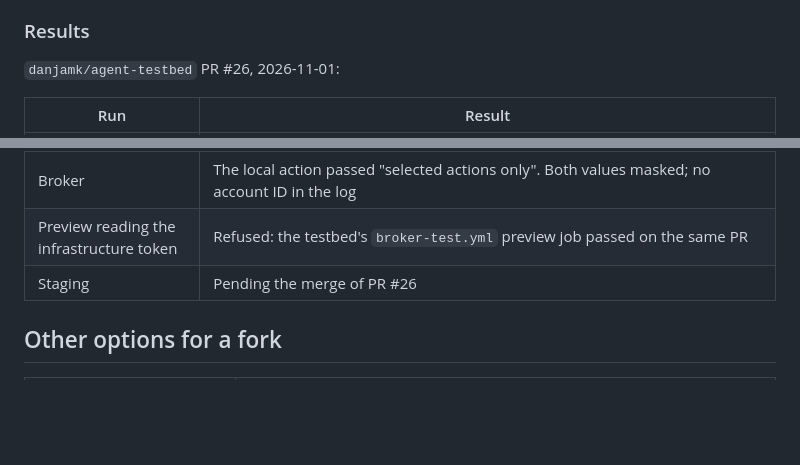
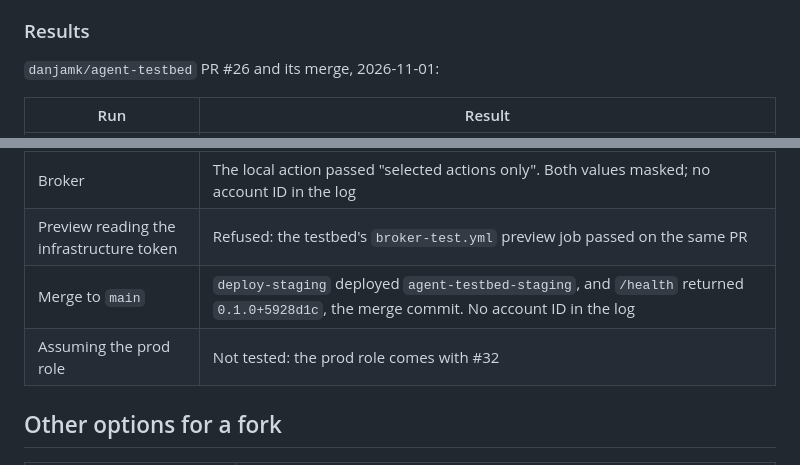
Before and after one commit to danjamk/secure-agent-workflow, a Markdown page: deploy/README.md, 2 parts joined by grey strips. GitHub-like rendering; blank space fills up the shorter version.

Commit message:
docs: record the staging deploy result

```diff
--- a/deploy/README.md
+++ b/deploy/README.md
@@ -194,7 +194,7 @@ Not covered yet:
 
 ### Results
 
-`danjamk/agent-testbed` PR #26, 2026-11-01:
+`danjamk/agent-testbed` PR #26 and its merge, 2026-11-01:
 
 | Run | Result |
 | --- | --- |
@@ -202,7 +202,8 @@ Not covered yet:
 | Second push | Version upload only; the same comment edited, not a second one. `/health` returned the new build |
 | Broker | The local action passed "selected actions only". Both values masked; no account ID in the log |
 | Preview reading the infrastructure token | Refused: the testbed's `broker-test.yml` preview job passed on the same PR |
-| Staging | Pending the merge of PR #26 |
+| Merge to `main` | `deploy-staging` deployed `agent-testbed-staging`, and `/health` returned `0.1.0+5928d1c`, the merge commit. No account ID in the log |
+| Assuming the prod role | Not tested: the prod role comes with #32 |
 
 ## Other options for a fork
 
```
